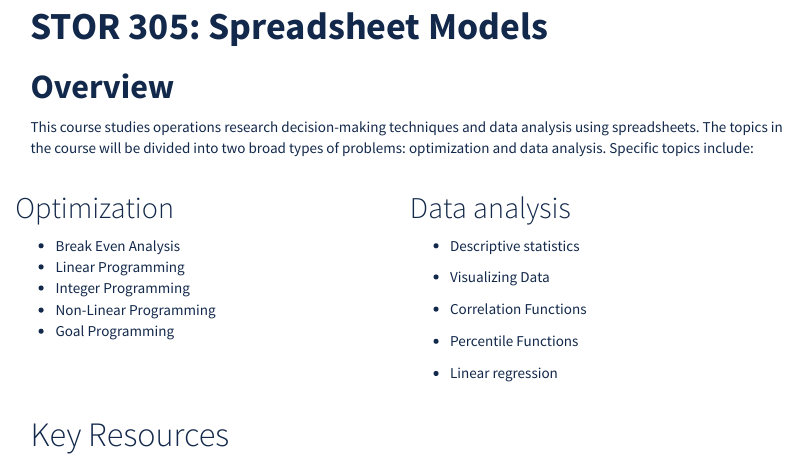
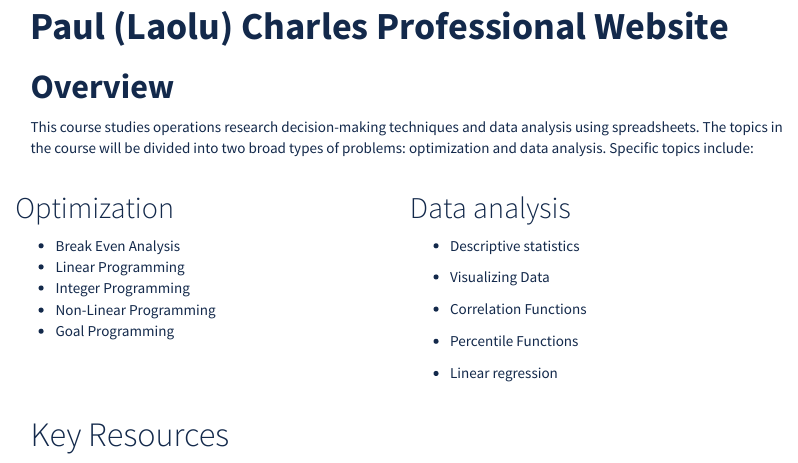
Before and after one commit to laolucharles1/laolucharles1.github.io, an R Markdown document (index.Rmd.rmd.rmd): the page in a window 1100 px wide, from its top. Rendered offline with R 4.5, knitr and Pandoc, with nearby package versions; a font, LaTeX package, included part or bibliography that could not be used is replaced or left out; menus at the side of the page are left out.

Commit message:
Update index.Rmd.rmd.rmd

```diff
--- a/index.Rmd.rmd.rmd
+++ b/index.Rmd.rmd.rmd
@@ -1,5 +1,5 @@
 ---
-title: '**STOR 305: Spreadsheet Models**'
+title: '**Paul (Laolu) Charles Professional Website**'
 geometry: margin=2
 output:
   html_document:
```
